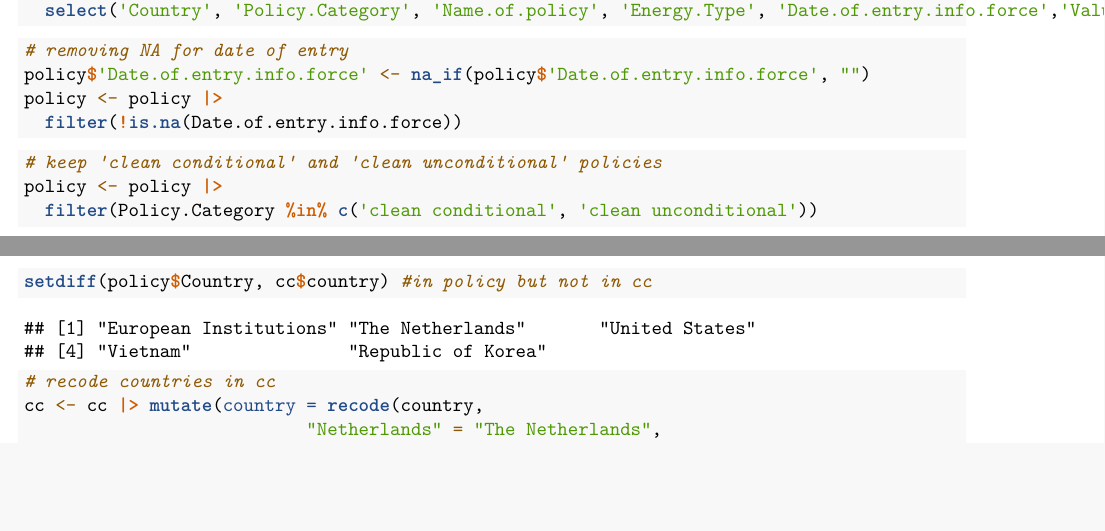
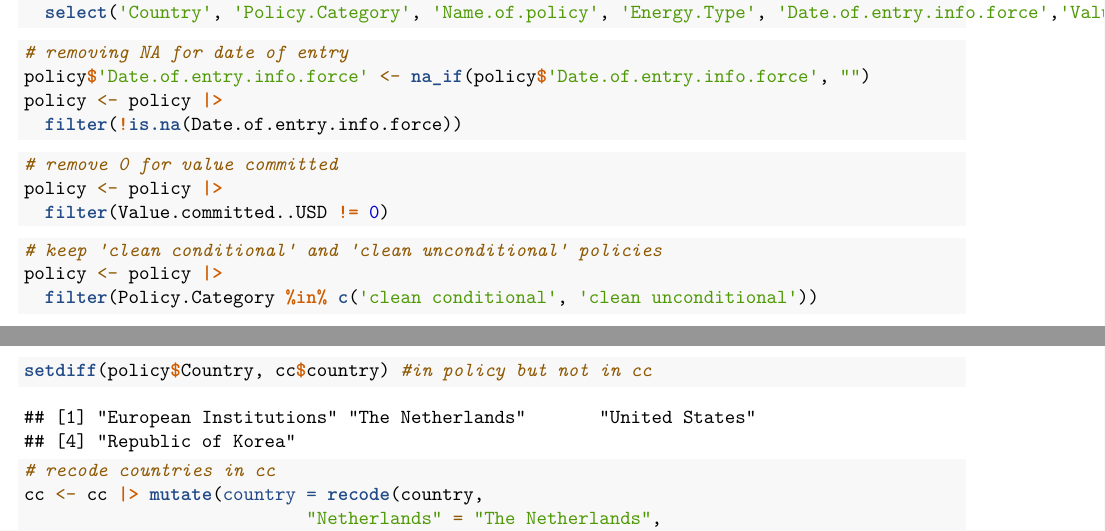
Before and after one commit to HUWenxiao79/POLI3148_Final_project, an R Markdown document (files/clean_country_policy.Rmd): two parts of pages 1 and 2 of 2, joined at a grey line, cut so that both start at the same text, the shorter picture padded with empty space. Rendered offline with R 4.5, knitr and Pandoc, then LaTeX, with nearby package versions.

Commit message:
further cleaning

````diff
--- a/files/clean_country_policy.Rmd
+++ b/files/clean_country_policy.Rmd
@@ -33,6 +33,12 @@ policy <- policy |>
 ```
 
 ```{r}
+# remove 0 for value committed
+policy <- policy |>
+  filter(Value.committed..USD != 0)
+```
+
+```{r}
 # keep 'clean conditional' and 'clean unconditional' policies
 policy <- policy |>
   filter(Policy.Category %in% c('clean conditional', 'clean unconditional'))
````
